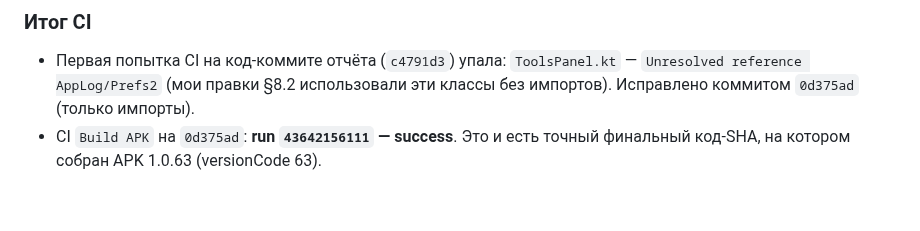
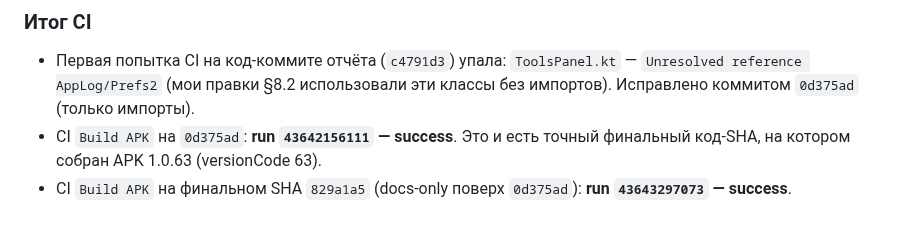
Before and after one commit to AlekseiAlekseikov/Backup, a Markdown page: docs/agent/WORKLOG.md, the part around the change. GitHub-like rendering.

Commit message:
iter52: CI на финальном SHA 829a1a5 — success (run 43643297073)

```diff
--- a/docs/agent/WORKLOG.md
+++ b/docs/agent/WORKLOG.md
@@ -1838,3 +1838,4 @@ CI `43464916714` (`15dd3b2`) — success (сборка; unit-тестов в wor
   коммитом `0d375ad` (только импорты).
 - CI `Build APK` на `0d375ad`: **run `43642156111` — success**. Это и есть точный финальный
   код-SHA, на котором собран APK 1.0.63 (versionCode 63).
+- CI `Build APK` на финальном SHA `829a1a5` (docs-only поверх `0d375ad`): **run `43643297073` — success**.
```
